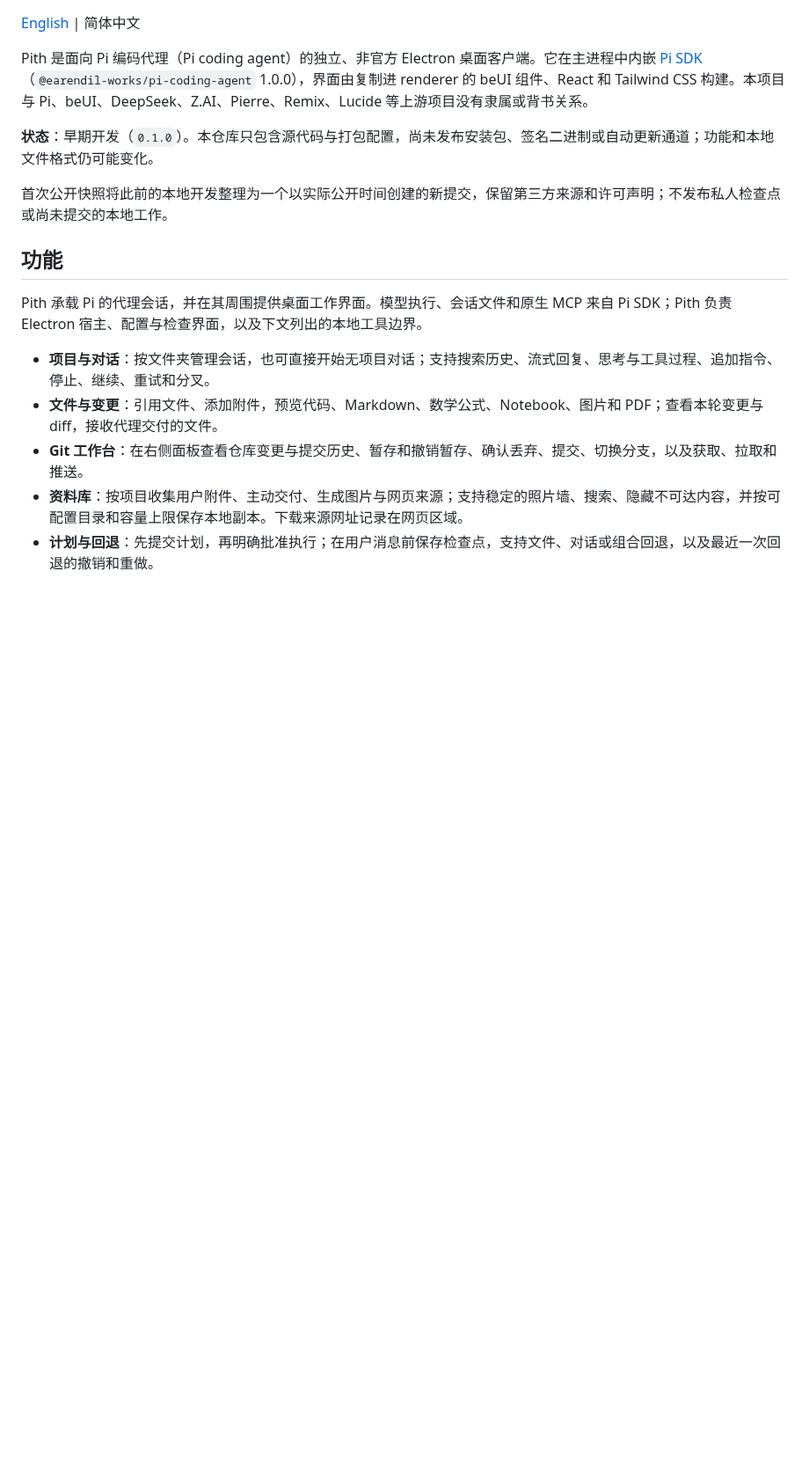
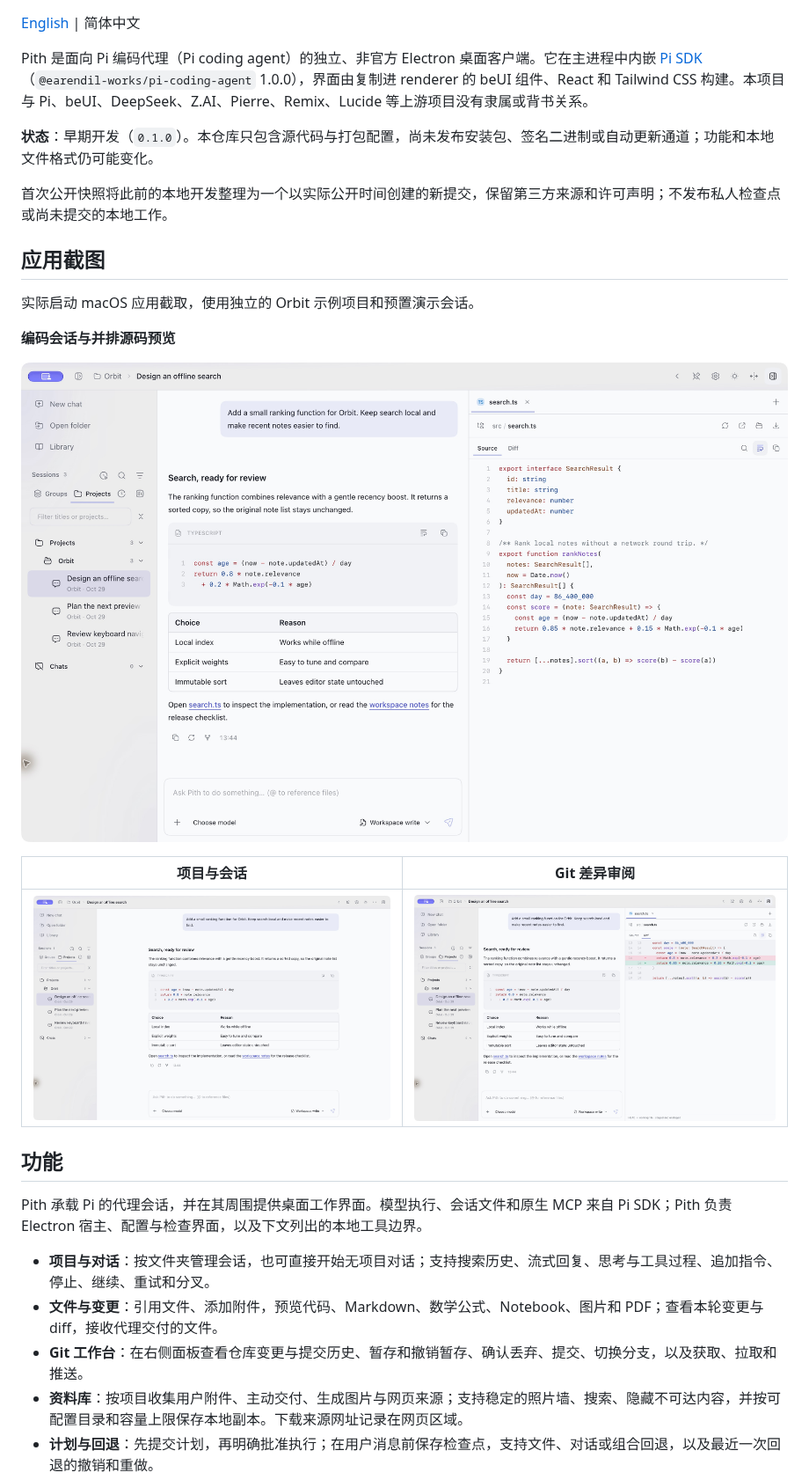
Before and after one commit to 111-test-111/pith, a Markdown page: README.zh-CN.md, the part around the change. Shown at 88% size. GitHub-like rendering; pictures changed too: docs/screenshots/conversations.jpg (added), docs/screenshots/diff-review.jpg (added), docs/screenshots/workspace.jpg (added); blank space fills up the shorter version.

```diff
--- a/README.zh-CN.md
+++ b/README.zh-CN.md
@@ -7,6 +7,18 @@ Pith 是面向 Pi 编码代理（Pi coding agent）的独立、非官方 Electro
 **状态**：早期开发（`0.1.0`）。本仓库只包含源代码与打包配置，尚未发布安装包、签名二进制或自动更新通道；功能和本地文件格式仍可能变化。
 
 首次公开快照将此前的本地开发整理为一个以实际公开时间创建的新提交，保留第三方来源和许可声明；不发布私人检查点或尚未提交的本地工作。
+
+## 应用截图
+
+实际启动 macOS 应用截取，使用独立的 Orbit 示例项目和预置演示会话。
+
+**编码会话与并排源码预览**
+
+![Pith 的项目会话、格式化编码回复，以及带语法高亮的 TypeScript 源码预览](docs/screenshots/workspace.jpg)
+
+| 项目与会话 | Git 差异审阅 |
+| --- | --- |
+| ![Pith 的项目侧栏与编码会话，包含高亮代码和对比表格](docs/screenshots/conversations.jpg) | ![Pith 中并排显示的编码会话和 Git 差异预览，突出新增与删除的代码行](docs/screenshots/diff-review.jpg) |
 
 ## 功能
 
```
Also changed, not shown: README.md (+12 -0 lines).
